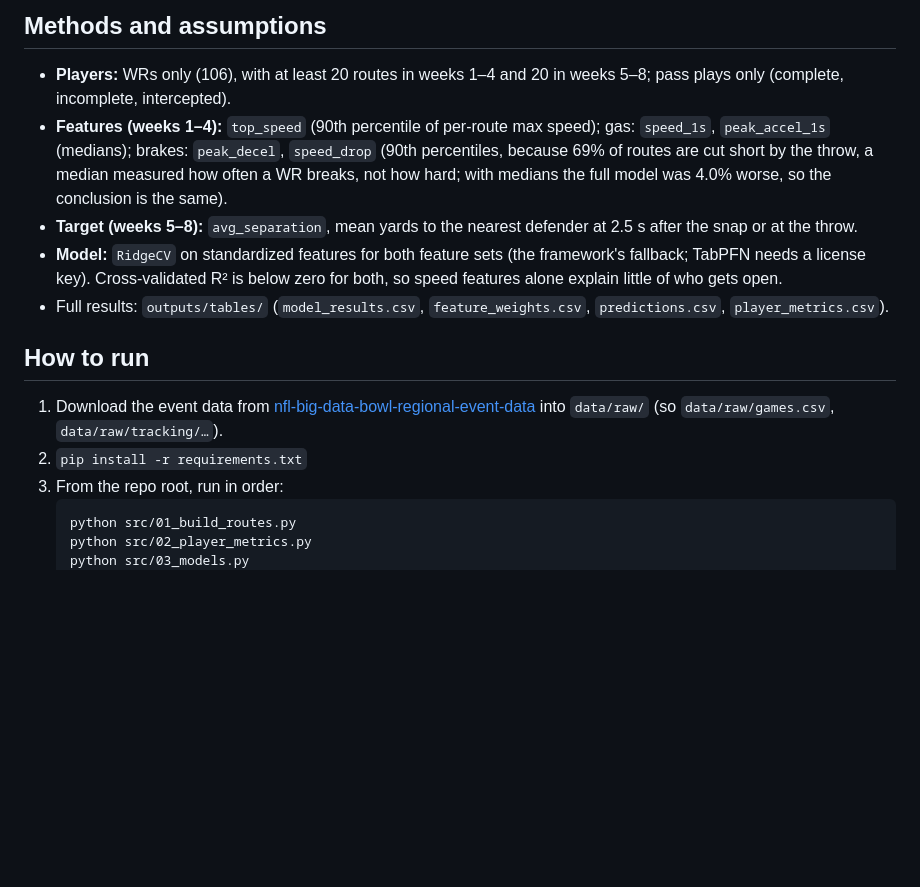
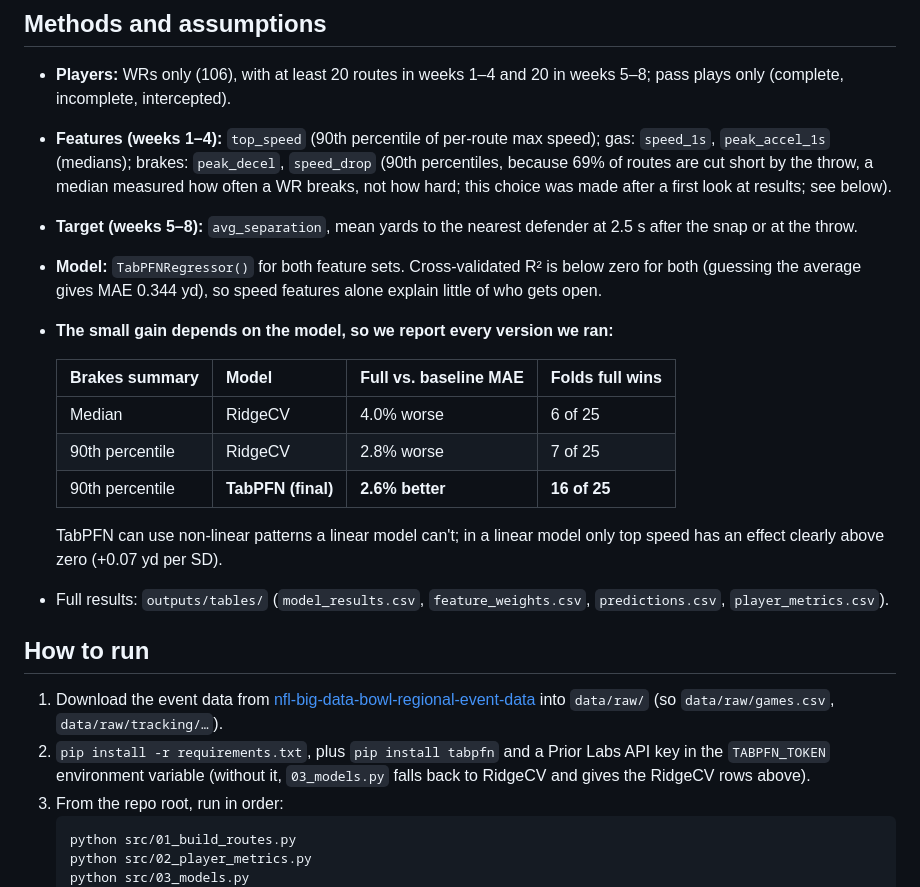
Before and after one commit to LeoLobo9906/NFL-Big-Data-Bowl-2026, a Markdown page: README.md, the part around one of its changes. GitHub-like rendering; blank space fills up the shorter version.

````diff
--- a/README.md
+++ b/README.md
@@ -21,15 +21,24 @@ Each pair has nearly the same top speed but very different braking. The hard bra
 ## Methods and assumptions
 
 - **Players:** WRs only (106), with at least 20 routes in weeks 1–4 and 20 in weeks 5–8; pass plays only (complete, incomplete, intercepted).
-- **Features (weeks 1–4):** `top_speed` (90th percentile of per-route max speed); gas: `speed_1s`, `peak_accel_1s` (medians); brakes: `peak_decel`, `speed_drop` (90th percentiles, because 69% of routes are cut short by the throw, a median measured how often a WR breaks, not how hard; with medians the full model was 4.0% worse, so the conclusion is the same).
+- **Features (weeks 1–4):** `top_speed` (90th percentile of per-route max speed); gas: `speed_1s`, `peak_accel_1s` (medians); brakes: `peak_decel`, `speed_drop` (90th percentiles, because 69% of routes are cut short by the throw, a median measured how often a WR breaks, not how hard; this choice was made after a first look at results; see below).
 - **Target (weeks 5–8):** `avg_separation`, mean yards to the nearest defender at 2.5 s after the snap or at the throw.
-- **Model:** `RidgeCV` on standardized features for both feature sets (the framework's fallback; TabPFN needs a license key). Cross-validated R² is below zero for both, so speed features alone explain little of who gets open.
+- **Model:** `TabPFNRegressor()` for both feature sets. Cross-validated R² is below zero for both (guessing the average gives MAE 0.344 yd), so speed features alone explain little of who gets open.
+- **The small gain depends on the model, so we report every version we ran:**
+
+  | Brakes summary | Model | Full vs. baseline MAE | Folds full wins |
+  |---|---|---|---|
+  | Median | RidgeCV | 4.0% worse | 6 of 25 |
+  | 90th percentile | RidgeCV | 2.8% worse | 7 of 25 |
+  | 90th percentile | **TabPFN (final)** | **2.6% better** | **16 of 25** |
+
+  TabPFN can use non-linear patterns a linear model can't; in a linear model only top speed has an effect clearly above zero (+0.07 yd per SD).
 - Full results: `outputs/tables/` (`model_results.csv`, `feature_weights.csv`, `predictions.csv`, `player_metrics.csv`).
 
 ## How to run
 
 1. Download the event data from [nfl-big-data-bowl-regional-event-data](https://github.com/ThompsonJamesBliss/nfl-big-data-bowl-regional-event-data) into `data/raw/` (so `data/raw/games.csv`, `data/raw/tracking/…`).
-2. `pip install -r requirements.txt`
+2. `pip install -r requirements.txt`, plus `pip install tabpfn` and a Prior Labs API key in the `TABPFN_TOKEN` environment variable (without it, `03_models.py` falls back to RidgeCV and gives the RidgeCV rows above).
 3. From the repo root, run in order:
    ```
    python src/01_build_routes.py
````
Also changed, not shown: other parts of README.md (+2 -2 lines), outputs/figures/speed_curves.png, 1 other file.
